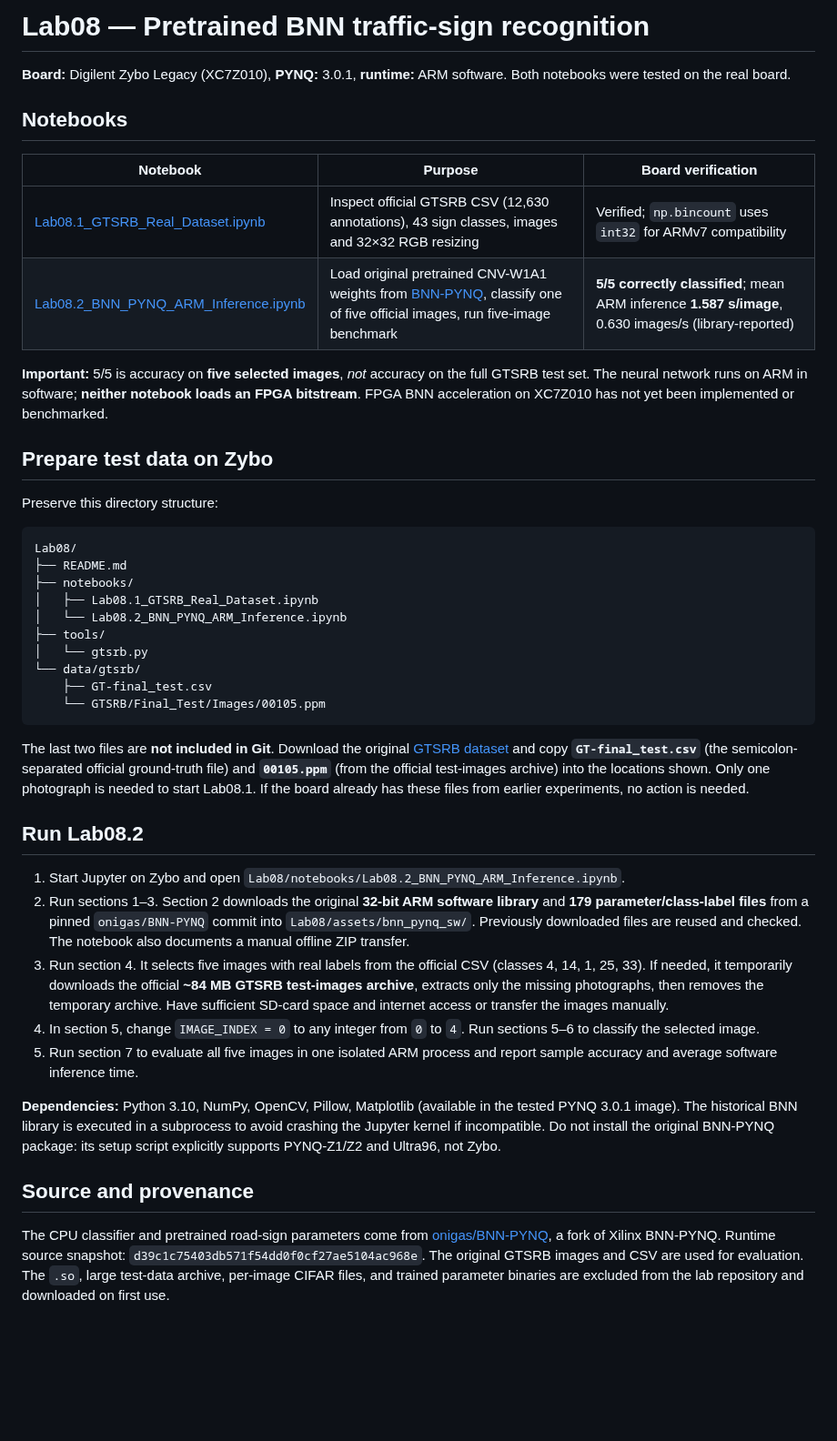
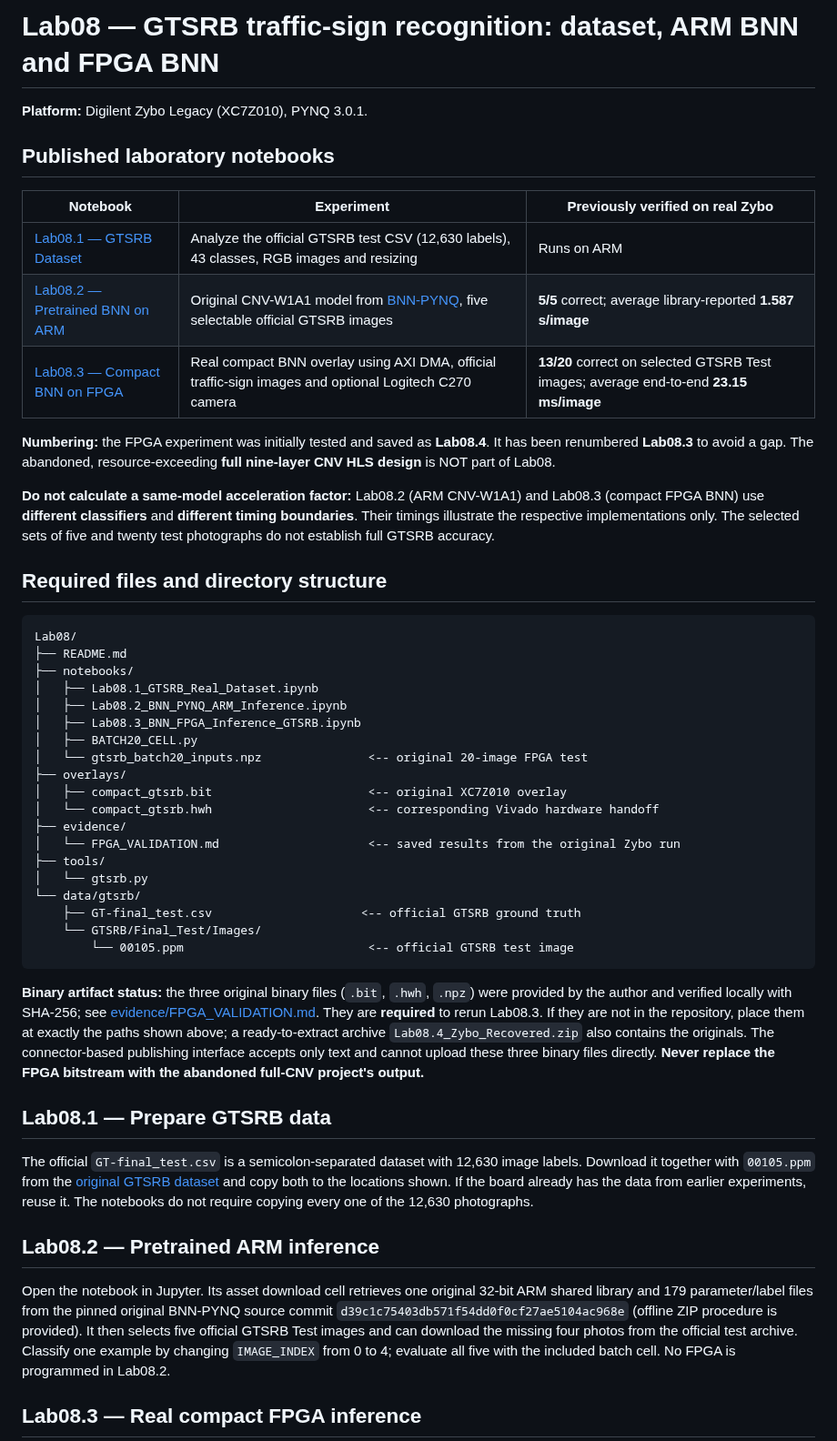
Before and after one commit to onigas/PYNQ-Zybo-Labs, a Markdown page: Lab08/README.md, the part around one of its changes. Shown at 91% size. Rendered like a GitHub page; blank space fills up the shorter version.

Commit message:
Lab08: document three working experiments and original compact FPGA evidence

````diff
--- a/Lab08/README.md
+++ b/Lab08/README.md
@@ -1,46 +1,52 @@
-# Lab08 — Pretrained BNN traffic-sign recognition
+# Lab08 — GTSRB traffic-sign recognition: dataset, ARM BNN and FPGA BNN
 
-**Board:** Digilent Zybo Legacy (XC7Z010), **PYNQ:** 3.0.1, **runtime:** ARM software. Both notebooks were tested on the real board.
+**Platform:** Digilent Zybo Legacy (XC7Z010), PYNQ 3.0.1.
 
-## Notebooks
+## Published laboratory notebooks
 
-| Notebook | Purpose | Board verification |
+| Notebook | Experiment | Previously verified on real Zybo |
 |---|---|---|
-| [Lab08.1_GTSRB_Real_Dataset.ipynb](notebooks/Lab08.1_GTSRB_Real_Dataset.ipynb) | Inspect official GTSRB CSV (12,630 annotations), 43 sign classes, images and 32×32 RGB resizing | Verified; `np.bincount` uses `int32` for ARMv7 compatibility |
-| [Lab08.2_BNN_PYNQ_ARM_Inference.ipynb](notebooks/Lab08.2_BNN_PYNQ_ARM_Inference.ipynb) | Load original pretrained CNV-W1A1 weights from [BNN-PYNQ](https://github.com/onigas/BNN-PYNQ), classify one of five official images, run five-image benchmark | **5/5 correctly classified**; mean ARM inference **1.587 s/image**, 0.630 images/s (library-reported) |
+| [Lab08.1 — GTSRB Dataset](notebooks/Lab08.1_GTSRB_Real_Dataset.ipynb) | Analyze the official GTSRB test CSV (12,630 labels), 43 classes, RGB images and resizing | Runs on ARM |
+| [Lab08.2 — Pretrained BNN on ARM](notebooks/Lab08.2_BNN_PYNQ_ARM_Inference.ipynb) | Original CNV-W1A1 model from [BNN-PYNQ](https://github.com/onigas/BNN-PYNQ), five selectable official GTSRB images | **5/5** correct; average library-reported **1.587 s/image** |
+| [Lab08.3 — Compact BNN on FPGA](notebooks/Lab08.3_BNN_FPGA_Inference_GTSRB.ipynb) | Real compact BNN overlay using AXI DMA, official traffic-sign images and optional Logitech C270 camera | **13/20** correct on selected GTSRB Test images; average end-to-end **23.15 ms/image** |
 
-**Important:** 5/5 is accuracy on **five selected images**, *not* accuracy on the full GTSRB test set. The neural network runs on ARM in software; **neither notebook loads an FPGA bitstream**. FPGA BNN acceleration on XC7Z010 has not yet been implemented or benchmarked.
+**Numbering:** the FPGA experiment was initially tested and saved as **Lab08.4**. It has been renumbered **Lab08.3** to avoid a gap. The abandoned, resource-exceeding **full nine-layer CNV HLS design** is NOT part of Lab08.
 
-## Prepare test data on Zybo
+**Do not calculate a same-model acceleration factor:** Lab08.2 (ARM CNV-W1A1) and Lab08.3 (compact FPGA BNN) use **different classifiers** and **different timing boundaries**. Their timings illustrate the respective implementations only. The selected sets of five and twenty test photographs do not establish full GTSRB accuracy.
 
-Preserve this directory structure:
+## Required files and directory structure
 
 ```text
 Lab08/
 ├── README.md
 ├── notebooks/
 │   ├── Lab08.1_GTSRB_Real_Dataset.ipynb
-│   └── Lab08.2_BNN_PYNQ_ARM_Inference.ipynb
+│   ├── Lab08.2_BNN_PYNQ_ARM_Inference.ipynb
+│   ├── Lab08.3_BNN_FPGA_Inference_GTSRB.ipynb
+│   ├── BATCH20_CELL.py
+│   └── gtsrb_batch20_inputs.npz               <-- original 20-image FPGA test
+├── overlays/
+│   ├── compact_gtsrb.bit                      <-- original XC7Z010 overlay
+│   └── compact_gtsrb.hwh                      <-- corresponding Vivado hardware handoff
+├── evidence/
+│   └── FPGA_VALIDATION.md                     <-- saved results from the original Zybo run
 ├── tools/
 │   └── gtsrb.py
 └── data/gtsrb/
-    ├── GT-final_test.csv
-    └── GTSRB/Final_Test/Images/00105.ppm
+    ├── GT-final_test.csv                     <-- official GTSRB ground truth
+    └── GTSRB/Final_Test/Images/
+        └── 00105.ppm                          <-- official GTSRB test image
 ```
 
-The last two files are **not included in Git**. Download the original [GTSRB dataset](https://benchmark.ini.rub.de/gtsrb_dataset.html) and copy **`GT-final_test.csv`** (the semicolon-separated official ground-truth file) and **`00105.ppm`** (from the official test-images archive) into the locations shown. Only one photograph is needed to start Lab08.1. If the board already has these files from earlier experiments, no action is needed.
+**Binary artifact status:** the three original binary files (`.bit`, `.hwh`, `.npz`) were provided by the author and verified locally with SHA-256; see [evidence/FPGA_VALIDATION.md](evidence/FPGA_VALIDATION.md). They are **required** to rerun Lab08.3. If they are not in the repository, place them at exactly the paths shown above; a ready-to-extract archive `Lab08.4_Zybo_Recovered.zip` also contains the originals. The connector-based publishing interface accepts only text and cannot upload these three binary files directly. **Never replace the FPGA bitstream with the abandoned full-CNV project's output.**
 
-## Run Lab08.2
+## Lab08.1 — Prepare GTSRB data
 
-1. Start Jupyter on Zybo and open `Lab08/notebooks/Lab08.2_BNN_PYNQ_ARM_Inference.ipynb`.
-2. Run sections 1–3. Section 2 downloads the original **32-bit ARM software library** and **179 parameter/class-label files** from a pinned `onigas/BNN-PYNQ` commit into `Lab08/assets/bnn_pynq_sw/`. Previously downloaded files are reused and checked. The notebook also documents a manual offline ZIP transfer.
-3. Run section 4. It selects five images with real labels from the official CSV (classes 4, 14, 1, 25, 33). If needed, it temporarily downloads the official **~84 MB GTSRB test-images archive**, extracts only the missing photographs, then removes the temporary archive. Have sufficient SD-card space and internet access or transfer the images manually.
-4. In section 5, change `IMAGE_INDEX = 0` to any integer from `0` to `4`. Run sections 5–6 to classify the selected image.
-5. Run section 7 to evaluate all five images in one isolated ARM process and report sample accuracy and average software inference time.
+The official `GT-final_test.csv` is a semicolon-separated dataset with 12,630 image labels. Download it together with `00105.ppm` from the [original GTSRB dataset](https://benchmark.ini.rub.de/gtsrb_dataset.html) and copy both to the locations shown. If the board already has the data from earlier experiments, reuse it. The notebooks do not require copying every one of the 12,630 photographs.
 
-**Dependencies:** Python 3.10, NumPy, OpenCV, Pillow, Matplotlib (available in the tested PYNQ 3.0.1 image). The historical BNN library is executed in a subprocess to avoid crashing the Jupyter kernel if incompatible. Do not install the original BNN-PYNQ package: its setup script explicitly supports PYNQ-Z1/Z2 and Ultra96, not Zybo.
+## Lab08.2 — Pretrained ARM inference
 
-## Source and provenance
+Open the notebook in Jupyter. Its asset download cell retrieves one original 32-bit ARM shared library and 179 parameter/label files from the pinned original BNN-PYNQ source commit `d39c1c75403db571f54dd0f0cf27ae5104ac968e` (offline ZIP procedure is provided). It then selects five official GTSRB Test images and can download the missing four photos from the official test archive. Classify one example by changing `IMAGE_INDEX` from 0 to 4; evaluate all five with the included batch cell. No FPGA is programmed in Lab08.2.
 
-The CPU classifier and pretrained road-sign parameters come from [onigas/BNN-PYNQ](https://github.com/onigas/BNN-PYNQ), a fork of Xilinx BNN-PYNQ. Runtime source snapshot: `d39c1c75403db571f54dd0f0cf27ae5104ac968e`. The original GTSRB images and CSV are used for evaluation. The `.so`, large test-data archive, per-image CIFAR files, and trained parameter binaries are excluded from the lab repository and downloaded on first use.
+## Lab08.3 — Real compact FPGA inference
 
````
Also changed, not shown: other parts of Lab08/README.md (+13 -1 lines).
